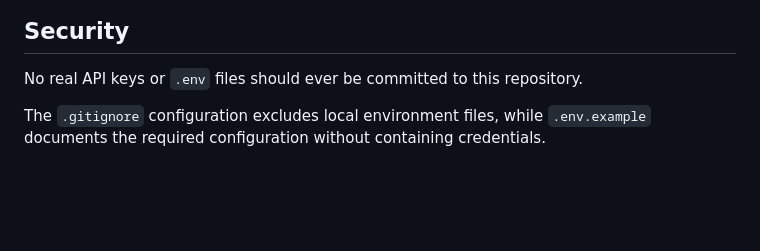
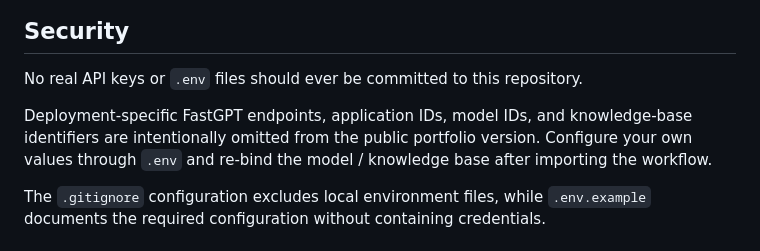
Before and after one commit to ych680/mytech-ai-assistant, a Markdown page: README.md, the part around the change. Drawn GitHub-style; blank space fills up the shorter version.

Commit message:
docs: document public portfolio sanitization

```diff
--- a/README.md
+++ b/README.md
@@ -295,6 +295,8 @@ MyTech is currently a local classroom / portfolio prototype.
 
 No real API keys or `.env` files should ever be committed to this repository.
 
+Deployment-specific FastGPT endpoints, application IDs, model IDs, and knowledge-base identifiers are intentionally omitted from the public portfolio version. Configure your own values through `.env` and re-bind the model / knowledge base after importing the workflow.
+
 The `.gitignore` configuration excludes local environment files, while `.env.example` documents the required configuration without containing credentials.
 
 ## Project Status
```
